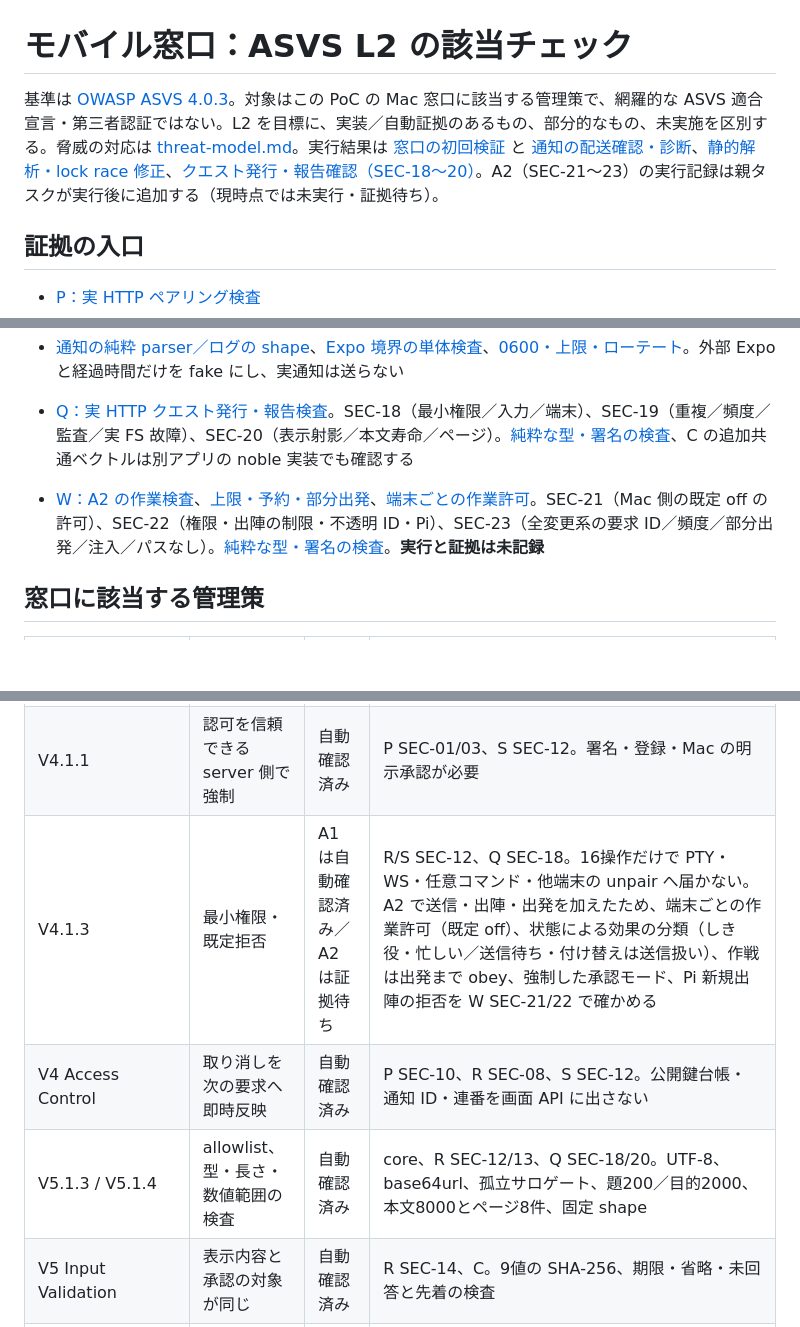
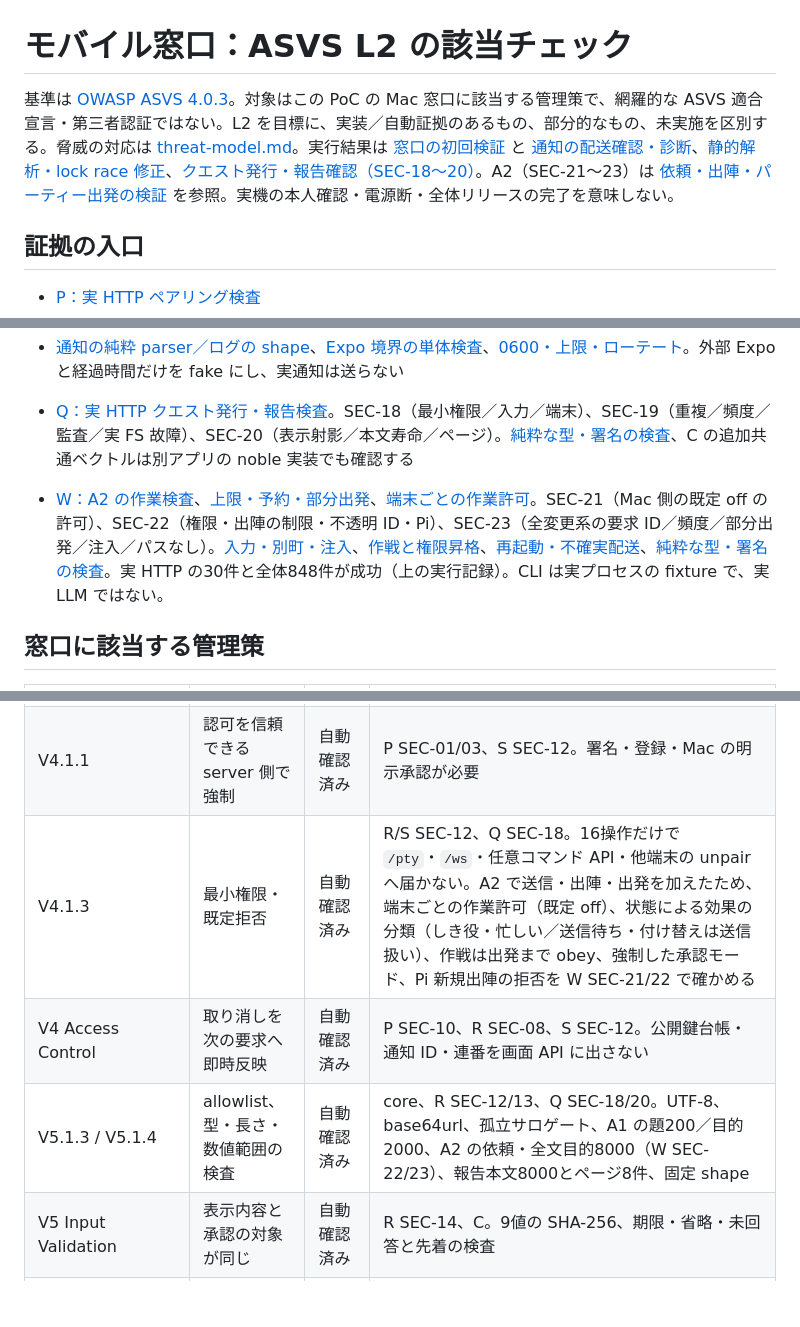
Before and after one commit to Morishita-mm/Yushario, a Markdown page: docs/security/checklist.md, 3 parts joined by grey strips. Rendered like a GitHub page; blank space fills up the shorter version.

Commit message:
docs(security): record A2 quest-work verification and UI handoff

```diff
--- a/docs/security/checklist.md
+++ b/docs/security/checklist.md
@@ -1,6 +1,6 @@
 # モバイル窓口：ASVS L2 の該当チェック
 
-基準は [OWASP ASVS 4.0.3](https://github.com/OWASP/ASVS/tree/v4.0.3)。対象はこの PoC の Mac 窓口に該当する管理策で、網羅的な ASVS 適合宣言・第三者認証ではない。L2 を目標に、実装／自動証拠のあるもの、部分的なもの、未実施を区別する。脅威の対応は [threat-model.md](threat-model.md)。実行結果は [窓口の初回検証](runs/2026-10-22-f881937.md) と [通知の配送確認・診断](runs/2026-10-22-7094164.md)、[静的解析・lock race 修正](runs/2026-10-23-sast-da6d36b.md)、[クエスト発行・報告確認（SEC-18〜20）](runs/2026-10-23-mobile-quests-28c94e1.md)。A2（SEC-21〜23）の実行記録は親タスクが実行後に追加する（現時点では未実行・証拠待ち）。
+基準は [OWASP ASVS 4.0.3](https://github.com/OWASP/ASVS/tree/v4.0.3)。対象はこの PoC の Mac 窓口に該当する管理策で、網羅的な ASVS 適合宣言・第三者認証ではない。L2 を目標に、実装／自動証拠のあるもの、部分的なもの、未実施を区別する。脅威の対応は [threat-model.md](threat-model.md)。実行結果は [窓口の初回検証](runs/2026-10-22-f881937.md) と [通知の配送確認・診断](runs/2026-10-22-7094164.md)、[静的解析・lock race 修正](runs/2026-10-23-sast-da6d36b.md)、[クエスト発行・報告確認（SEC-18〜20）](runs/2026-10-23-mobile-quests-28c94e1.md)。A2（SEC-21〜23）は [依頼・出陣・パーティー出発の検証](runs/2026-10-23-mobile-work-950ea0a.md) を参照。実機の本人確認・電源断・全体リリースの完了を意味しない。
 
 ## 証拠の入口
 
@@ -13,7 +13,7 @@
 - [通知の純粋 parser／ログの shape](../../src/core/mobile-push.test.ts)、[Expo 境界の単体検査](../../src/server/mobile/push.test.ts)、[0600・上限・ローテート](../../src/server/mobile/push-log.test.ts)。外部 Expo と経過時間だけを fake にし、実通知は送らない
 
 - [Q：実 HTTP クエスト発行・報告検査](../../src/server/mobile/security-quests.test.ts)。SEC-18（最小権限／入力／端末）、SEC-19（重複／頻度／監査／実 FS 故障）、SEC-20（表示射影／本文寿命／ページ）。[純粋な型・署名の検査](../../src/core/mobile-quests.test.ts)、C の追加共通ベクトルは別アプリの noble 実装でも確認する
-- [W：A2 の作業検査](../../src/server/mobile/security-work.test.ts)、[上限・予約・部分出発](../../src/server/mobile/security-work-limits.test.ts)、[端末ごとの作業許可](../../src/server/mobile/security-capability.test.ts)。SEC-21（Mac 側の既定 off の許可）、SEC-22（権限・出陣の制限・不透明 ID・Pi）、SEC-23（全変更系の要求 ID／頻度／部分出発／注入／パスなし）。[純粋な型・署名の検査](../../src/core/mobile-work.test.ts)。**実行と証拠は未記録**
+- [W：A2 の作業検査](../../src/server/mobile/security-work.test.ts)、[上限・予約・部分出発](../../src/server/mobile/security-work-limits.test.ts)、[端末ごとの作業許可](../../src/server/mobile/security-capability.test.ts)。SEC-21（Mac 側の既定 off の許可）、SEC-22（権限・出陣の制限・不透明 ID・Pi）、SEC-23（全変更系の要求 ID／頻度／部分出発／注入／パスなし）。[入力・別町・注入](../../src/server/mobile/security-work-inputs.test.ts)、[作戦と権限昇格](../../src/server/mobile/security-work-tactics.test.ts)、[再起動・不確実配送](../../src/server/mobile/security-work-crash.test.ts)、[純粋な型・署名の検査](../../src/core/mobile-work.test.ts)。実 HTTP の30件と全体848件が成功（上の実行記録）。CLI は実プロセスの fixture で、実 LLM ではない。
 
 ## 窓口に該当する管理策
 
@@ -21,9 +21,9 @@
 |---|---|---|---|
 | V1 Architecture / Threat Modeling | 境界、攻撃者、信頼する入力、許可リストを明文化 | 実装・文書化済み | threat-model、MOBILE、MOBILE-PROTOCOL、ARCHITECTURE。公開インターネットと同一 OS 利用者の隔離は範囲外 |
 | V4.1.1 | 認可を信頼できる server 側で強制 | 自動確認済み | P SEC-01/03、S SEC-12。署名・登録・Mac の明示承認が必要 |
-| V4.1.3 | 最小権限・既定拒否 | A1 は自動確認済み／A2 は証拠待ち | R/S SEC-12、Q SEC-18。16操作だけで PTY・WS・任意コマンド・他端末の unpair へ届かない。A2 で送信・出陣・出発を加えたため、端末ごとの作業許可（既定 off）、状態による効果の分類（しき役・忙しい／送信待ち・付け替えは送信扱い）、作戦は出発まで obey、強制した承認モード、Pi 新規出陣の拒否を W SEC-21/22 で確かめる |
+| V4.1.3 | 最小権限・既定拒否 | 自動確認済み | R/S SEC-12、Q SEC-18。16操作だけで `/pty`・`/ws`・任意コマンド API・他端末の unpair へ届かない。A2 で送信・出陣・出発を加えたため、端末ごとの作業許可（既定 off）、状態による効果の分類（しき役・忙しい／送信待ち・付け替えは送信扱い）、作戦は出発まで obey、強制した承認モード、Pi 新規出陣の拒否を W SEC-21/22 で確かめる |
 | V4 Access Control | 取り消しを次の要求へ即時反映 | 自動確認済み | P SEC-10、R SEC-08、S SEC-12。公開鍵台帳・通知 ID・連番を画面 API に出さない |
-| V5.1.3 / V5.1.4 | allowlist、型・長さ・数値範囲の検査 | 自動確認済み | core、R SEC-12/13、Q SEC-18/20。UTF-8、base64url、孤立サロゲート、題200／目的2000、本文8000とページ8件、固定 shape |
+| V5.1.3 / V5.1.4 | allowlist、型・長さ・数値範囲の検査 | 自動確認済み | core、R SEC-12/13、Q SEC-18/20。UTF-8、base64url、孤立サロゲート、A1 の題200／目的2000、A2 の依頼・全文目的8000（W SEC-22/23）、報告本文8000とページ8件、固定 shape |
 | V5 Input Validation | 表示内容と承認の対象が同じ | 自動確認済み | R SEC-14、C。9値の SHA-256、期限・省略・未回答と先着の検査 |
 | V6.2 Cryptographic Algorithms | 標準の認証付き暗号・署名、独自暗号を作らない | 自動確認済み | C、P SEC-04、R SEC-06。Node crypto だけ、X25519／Ed25519／HKDF-SHA256／IETF ChaCha20-Poly1305 |
 | V6.2 Cryptographic Algorithms | 同じ鍵の nonce 再使用を防ぐ | 自動確認＋実装確認 | R/F SEC-05（再起動・実 FS 故障・lock・破損含む）、[store](../../src/server/mobile/store.ts)。方向別鍵・コードに結び付く deviceId・耐クラッシュ連番・1プロセス lock。stale lock の自動削除による同時起動 race は修正済み。電源断試験は未実施 |
```
Also changed, not shown: other parts of docs/security/checklist.md (+3 -3 lines), 1 other file.
